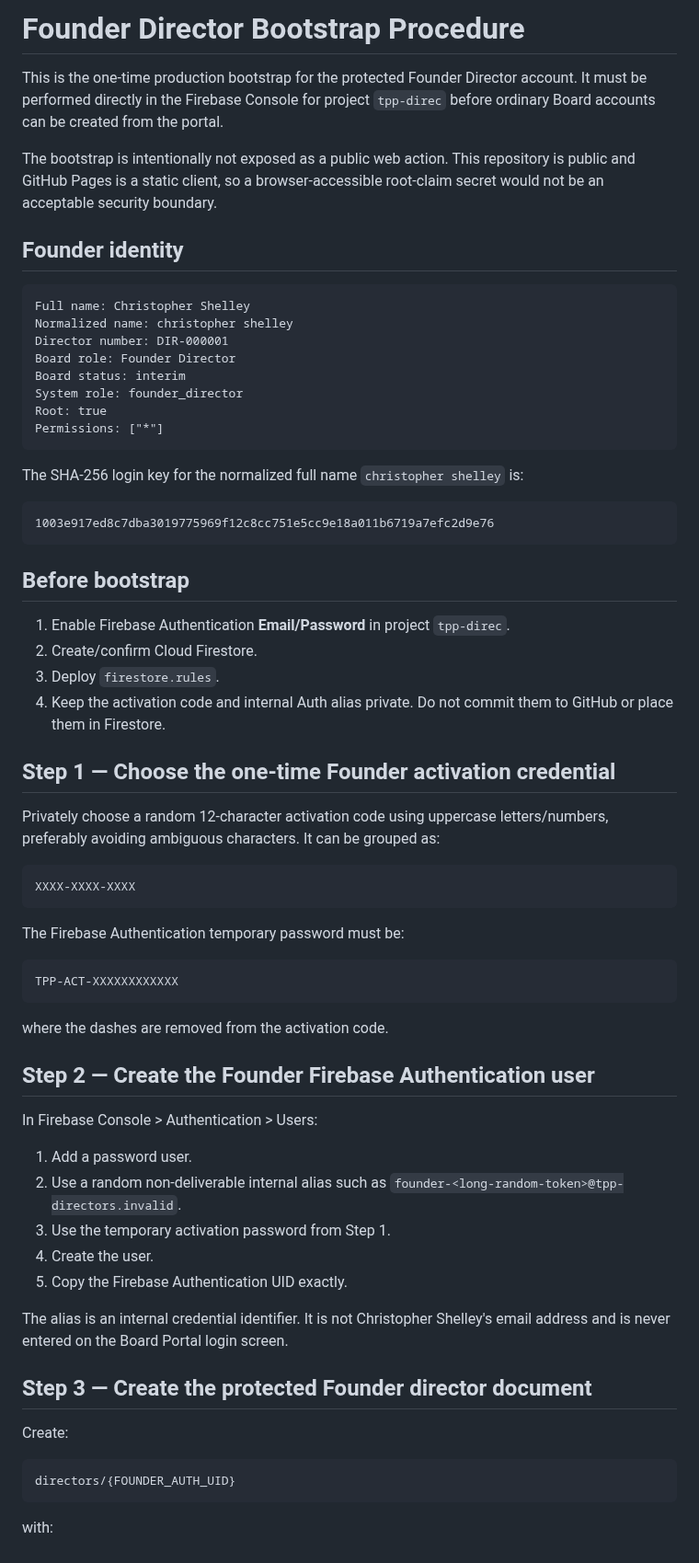
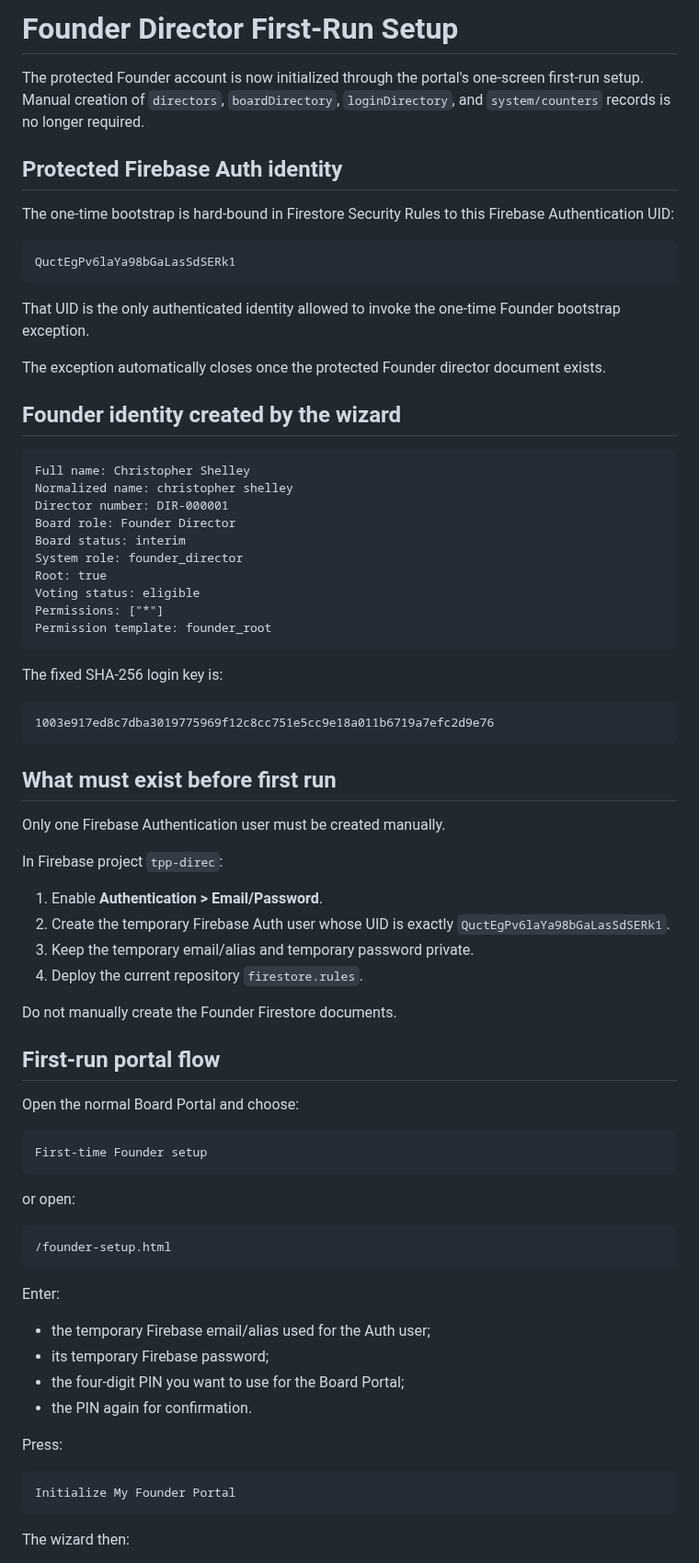
Before and after one commit to Silly-Cheese/tpp-directors, a Markdown page: docs/FOUNDER-BOOTSTRAP.md, the part around one of its changes. Shown at 92% size. Drawn GitHub-style.

````diff
--- a/docs/FOUNDER-BOOTSTRAP.md
+++ b/docs/FOUNDER-BOOTSTRAP.md
@@ -1,10 +1,20 @@
-# Founder Director Bootstrap Procedure
+# Founder Director First-Run Setup
 
-This is the one-time production bootstrap for the protected Founder Director account. It must be performed directly in the Firebase Console for project `tpp-direc` before ordinary Board accounts can be created from the portal.
+The protected Founder account is now initialized through the portal's one-screen first-run setup. Manual creation of `directors`, `boardDirectory`, `loginDirectory`, and `system/counters` records is no longer required.
 
-The bootstrap is intentionally not exposed as a public web action. This repository is public and GitHub Pages is a static client, so a browser-accessible root-claim secret would not be an acceptable security boundary.
+## Protected Firebase Auth identity
 
-## Founder identity
+The one-time bootstrap is hard-bound in Firestore Security Rules to this Firebase Authentication UID:
+
+```text
+QuctEgPv6laYa98bGaLasSdSERk1
+```
+
+That UID is the only authenticated identity allowed to invoke the one-time Founder bootstrap exception.
+
+The exception automatically closes once the protected Founder director document exists.
+
+## Founder identity created by the wizard
 
 ```text
 Full name: Christopher Shelley
@@ -14,57 +24,56 @@ Board role: Founder Director
 Board status: interim
 System role: founder_director
 Root: true
+Voting status: eligible
 Permissions: ["*"]
+Permission template: founder_root
 ```
 
-The SHA-256 login key for the normalized full name `christopher shelley` is:
+The fixed SHA-256 login key is:
 
 ```text
 1003e917ed8c7dba3019775969f12c8cc751e5cc9e18a011b6719a7efc2d9e76
 ```
 
-## Before bootstrap
+## What must exist before first run
 
-1. Enable Firebase Authentication **Email/Password** in project `tpp-direc`.
-2. Create/confirm Cloud Firestore.
-3. Deploy `firestore.rules`.
-4. Keep the activation code and internal Auth alias private. Do not commit them to GitHub or place them in Firestore.
+Only one Firebase Authentication user must be created manually.
 
-## Step 1 — Choose the one-time Founder activation credential
+In Firebase project `tpp-direc`:
 
-Privately choose a random 12-character activation code using uppercase letters/numbers, preferably avoiding ambiguous characters. It can be grouped as:
+1. Enable **Authentication > Email/Password**.
+2. Create the temporary Firebase Auth user whose UID is exactly `QuctEgPv6laYa98bGaLasSdSERk1`.
+3. Keep the temporary email/alias and temporary password private.
+4. Deploy the current repository `firestore.rules`.
+
+Do not manually create the Founder Firestore documents.
+
+## First-run portal flow
+
+Open the normal Board Portal and choose:
 
 ```text
-XXXX-XXXX-XXXX
+First-time Founder setup
 ```
 
-The Firebase Authentication temporary password must be:
+or open:
 
 ```text
-TPP-ACT-XXXXXXXXXXXX
+/founder-setup.html
 ```
 
-where the dashes are removed from the activation code.
+Enter:
 
-## Step 2 — Create the Founder Firebase Authentication user
+- the temporary Firebase email/alias used for the Auth user;
+- its temporary Firebase password;
+- the four-digit PIN you want to use for the Board Portal;
+- the PIN again for confirmation.
 
-In Firebase Console > Authentication > Users:
-
-1. Add a password user.
-2. Use a random non-deliverable internal alias such as `founder-<long-random-token>@tpp-directors.invalid`.
-3. Use the temporary activation password from Step 1.
-4. Create the user.
-5. Copy the Firebase Authentication UID exactly.
-
-The alias is an internal credential identifier. It is not Christopher Shelley's email address and is never entered on the Board Portal login screen.
-
-## Step 3 — Create the protected Founder director document
-
-Create:
+Press:
 
 ```text
-directors/{FOUNDER_AUTH_UID}
+Initialize My Founder Portal
 ```
 
-with:
+The wizard then:
 
````
Also changed, not shown: other parts of docs/FOUNDER-BOOTSTRAP.md (+45 -112 lines).
